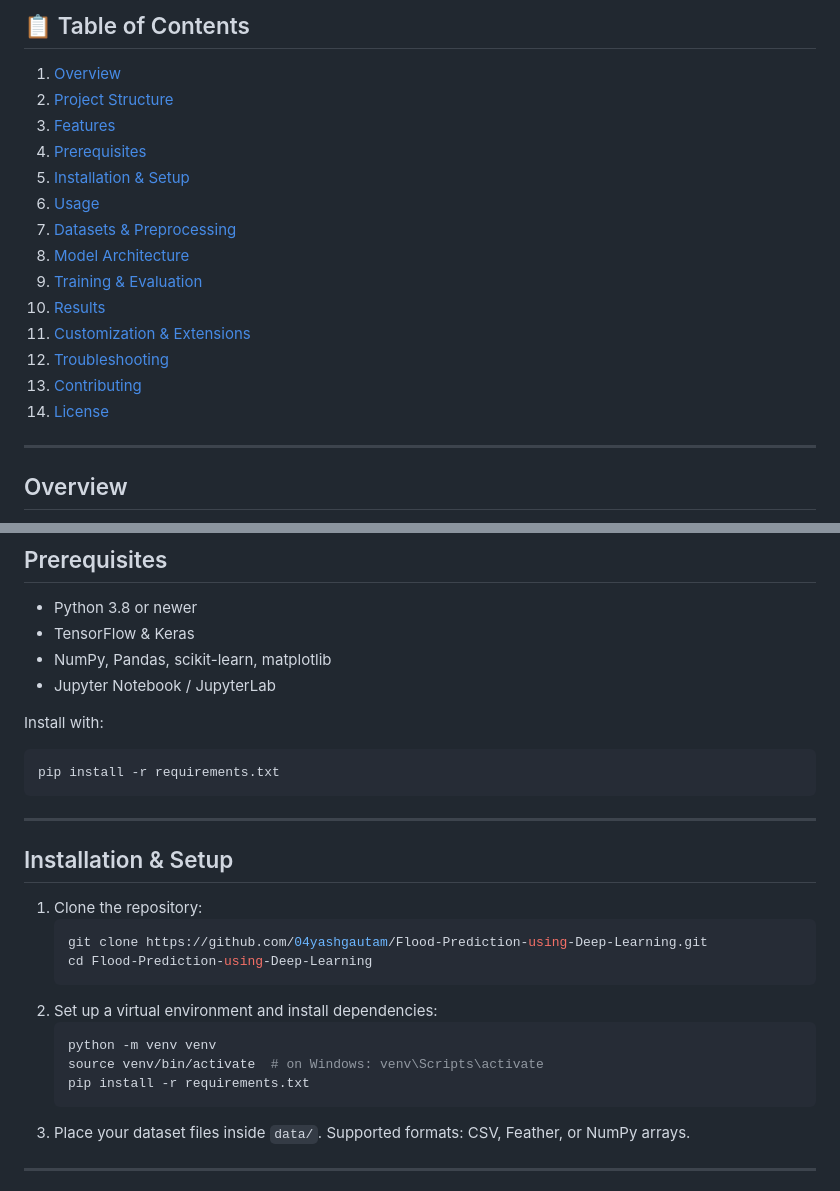
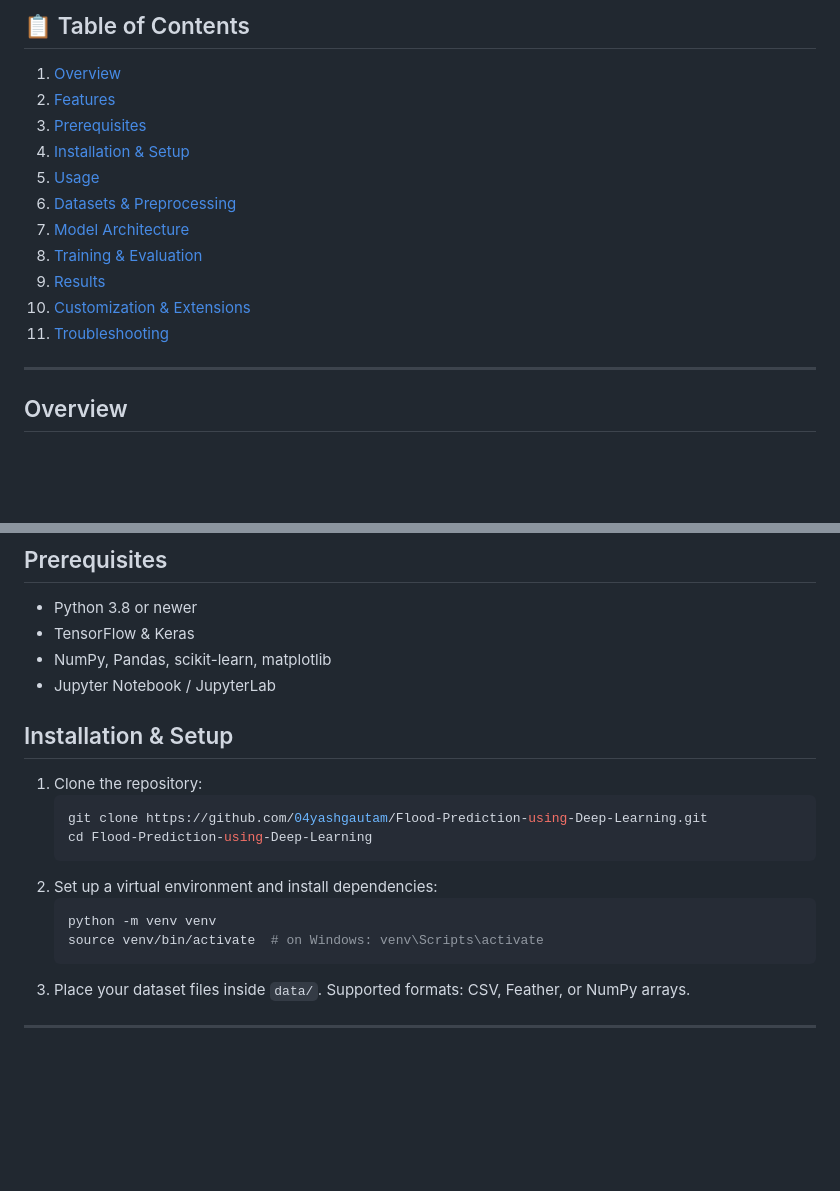
Before and after one commit to 04yashgautam/simple-flood-prediction-web, a Markdown page: README.md, 2 parts joined by grey strips. GitHub-like rendering; blank space fills up the shorter version.

````diff
--- a/README.md
+++ b/README.md
@@ -7,19 +7,16 @@ This repository contains a deep‑learning based flood prediction system develop
 ## 📋 Table of Contents
 
 1. [Overview](#overview)
-2. [Project Structure](#project-structure)
-3. [Features](#features)
-4. [Prerequisites](#prerequisites)
-5. [Installation & Setup](#installation--setup)
-6. [Usage](#usage)
-7. [Datasets & Preprocessing](#datasets--preprocessing)
-8. [Model Architecture](#model-architecture)
-9. [Training & Evaluation](#training--evaluation)
-10. [Results](#results)
-11. [Customization & Extensions](#customization--extensions)
-12. [Troubleshooting](#troubleshooting)
-13. [Contributing](#contributing)
-14. [License](#license)
+2. [Features](#features)
+3. [Prerequisites](#prerequisites)
+4. [Installation & Setup](#installation--setup)
+5. [Usage](#usage)
+6. [Datasets & Preprocessing](#datasets--preprocessing)
+7. [Model Architecture](#model-architecture)
+8. [Training & Evaluation](#training--evaluation)
+9. [Results](#results)
+10. [Customization & Extensions](#customization--extensions)
+11. [Troubleshooting](#troubleshooting)
 
 ---
 
@@ -45,14 +42,6 @@ A time‑series forecasting tool using LSTM‑based RNN models to predict river
 - NumPy, Pandas, scikit-learn, matplotlib
 - Jupyter Notebook / JupyterLab
 
-Install with:
-
-```bash
-pip install -r requirements.txt
-```
-
----
-
 ## Installation & Setup
 
 1. Clone the repository:
@@ -64,7 +53,6 @@ pip install -r requirements.txt
    ```bash
    python -m venv venv
    source venv/bin/activate  # on Windows: venv\Scripts\activate
-   pip install -r requirements.txt
    ```
 3. Place your dataset files inside `data/`. Supported formats: CSV, Feather, or NumPy arrays.
 
````
